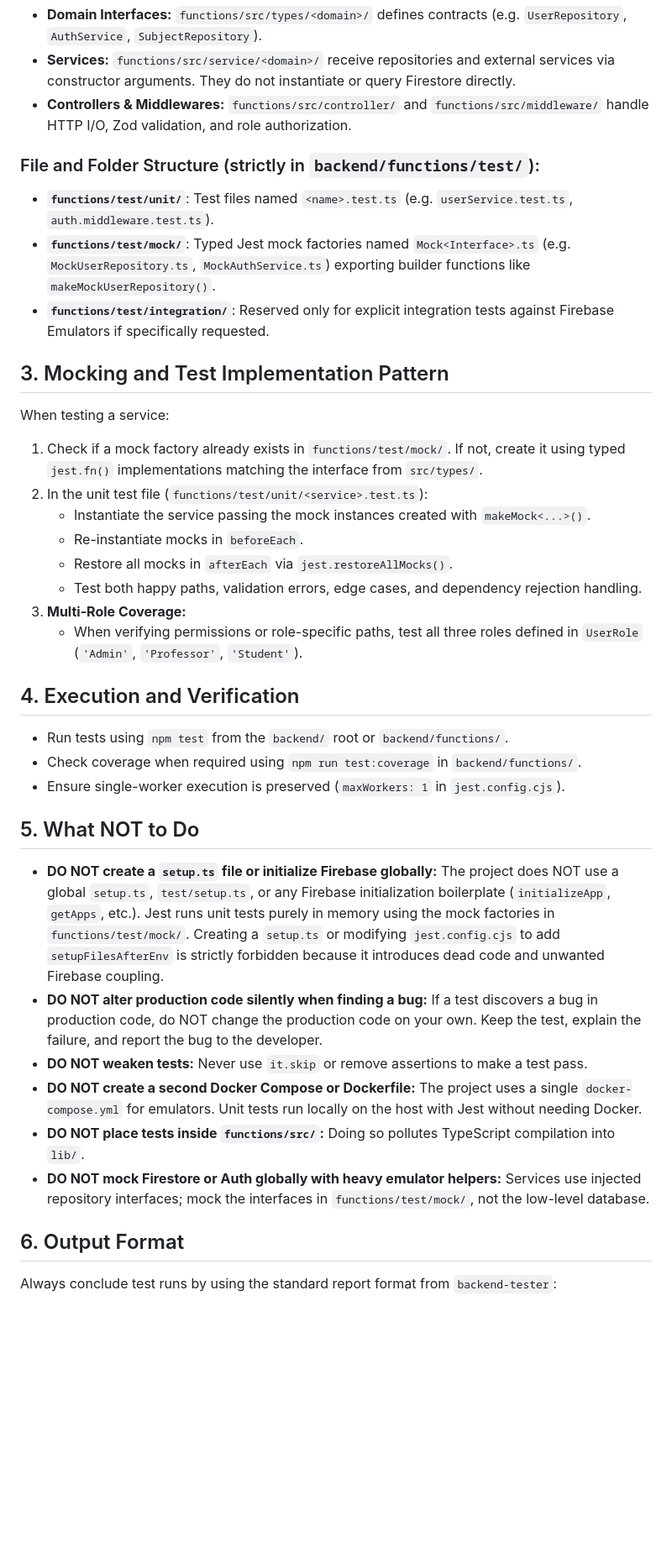
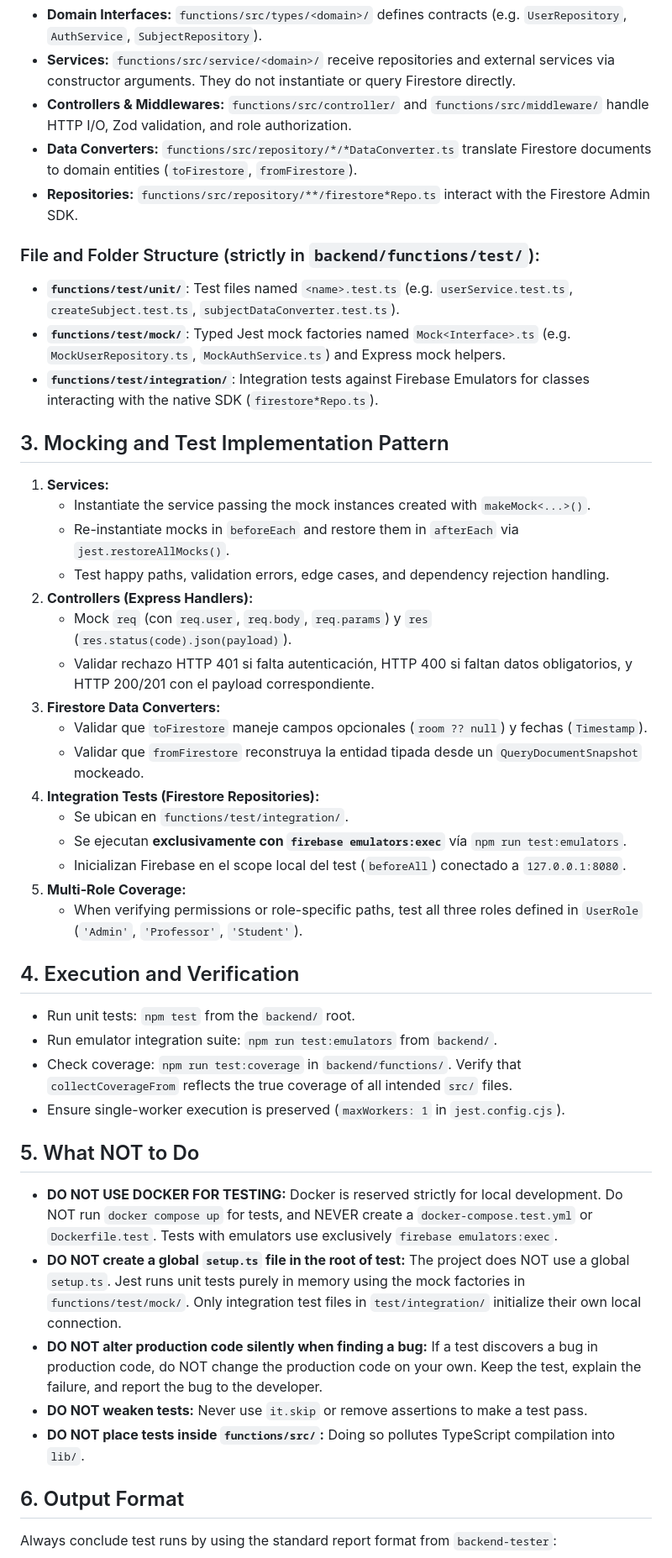
Before and after one commit to grade-m8/tools, a Markdown page: .claude/agents/backend-test-engineer.md, the part around one of its changes. Shown at 84% size. GitHub-like rendering; blank space fills up the shorter version.

Commit message:
added new cases - emualtors

```diff
--- a/.claude/agents/backend-test-engineer.md
+++ b/.claude/agents/backend-test-engineer.md
@@ -23,38 +23,47 @@ The backend follows a strict layered architecture with Dependency Injection (`fu
 - **Domain Interfaces:** `functions/src/types/<domain>/` defines contracts (e.g. `UserRepository`, `AuthService`, `SubjectRepository`).
 - **Services:** `functions/src/service/<domain>/` receive repositories and external services via constructor arguments. They do not instantiate or query Firestore directly.
 - **Controllers & Middlewares:** `functions/src/controller/` and `functions/src/middleware/` handle HTTP I/O, Zod validation, and role authorization.
+- **Data Converters:** `functions/src/repository/*/*DataConverter.ts` translate Firestore documents to domain entities (`toFirestore`, `fromFirestore`).
+- **Repositories:** `functions/src/repository/**/firestore*Repo.ts` interact with the Firestore Admin SDK.
 
 ### File and Folder Structure (strictly in `backend/functions/test/`):
-- **`functions/test/unit/`**: Test files named `<name>.test.ts` (e.g. `userService.test.ts`, `auth.middleware.test.ts`).
-- **`functions/test/mock/`**: Typed Jest mock factories named `Mock<Interface>.ts` (e.g. `MockUserRepository.ts`, `MockAuthService.ts`) exporting builder functions like `makeMockUserRepository()`.
-- **`functions/test/integration/`**: Reserved only for explicit integration tests against Firebase Emulators if specifically requested.
+- **`functions/test/unit/`**: Test files named `<name>.test.ts` (e.g. `userService.test.ts`, `createSubject.test.ts`, `subjectDataConverter.test.ts`).
+- **`functions/test/mock/`**: Typed Jest mock factories named `Mock<Interface>.ts` (e.g. `MockUserRepository.ts`, `MockAuthService.ts`) and Express mock helpers.
+- **`functions/test/integration/`**: Integration tests against Firebase Emulators for classes interacting with the native SDK (`firestore*Repo.ts`).
 
 ## 3. Mocking and Test Implementation Pattern
 
-When testing a service:
-1. Check if a mock factory already exists in `functions/test/mock/`. If not, create it using typed `jest.fn()` implementations matching the interface from `src/types/`.
-2. In the unit test file (`functions/test/unit/<service>.test.ts`):
+1. **Services:**
    - Instantiate the service passing the mock instances created with `makeMock<...>()`.
-   - Re-instantiate mocks in `beforeEach`.
-   - Restore all mocks in `afterEach` via `jest.restoreAllMocks()`.
-   - Test both happy paths, validation errors, edge cases, and dependency rejection handling.
-3. **Multi-Role Coverage:**
+   - Re-instantiate mocks in `beforeEach` and restore them in `afterEach` via `jest.restoreAllMocks()`.
+   - Test happy paths, validation errors, edge cases, and dependency rejection handling.
+2. **Controllers (Express Handlers):**
+   - Mock `req` (con `req.user`, `req.body`, `req.params`) y `res` (`res.status(code).json(payload)`).
+   - Validar rechazo HTTP 401 si falta autenticación, HTTP 400 si faltan datos obligatorios, y HTTP 200/201 con el payload correspondiente.
+3. **Firestore Data Converters:**
+   - Validar que `toFirestore` maneje campos opcionales (`room ?? null`) y fechas (`Timestamp`).
+   - Validar que `fromFirestore` reconstruya la entidad tipada desde un `QueryDocumentSnapshot` mockeado.
+4. **Integration Tests (Firestore Repositories):**
+   - Se ubican en `functions/test/integration/`.
+   - Se ejecutan **exclusivamente con `firebase emulators:exec`** vía `npm run test:emulators`.
+   - Inicializan Firebase en el scope local del test (`beforeAll`) conectado a `127.0.0.1:8080`.
+5. **Multi-Role Coverage:**
    - When verifying permissions or role-specific paths, test all three roles defined in `UserRole` (`'Admin'`, `'Professor'`, `'Student'`).
 
 ## 4. Execution and Verification
 
-- Run tests using `npm test` from the `backend/` root or `backend/functions/`.
-- Check coverage when required using `npm run test:coverage` in `backend/functions/`.
+- Run unit tests: `npm test` from the `backend/` root.
+- Run emulator integration suite: `npm run test:emulators` from `backend/`.
+- Check coverage: `npm run test:coverage` in `backend/functions/`. Verify that `collectCoverageFrom` reflects the true coverage of all intended `src/` files.
 - Ensure single-worker execution is preserved (`maxWorkers: 1` in `jest.config.cjs`).
 
 ## 5. What NOT to Do
 
-- **DO NOT create a `setup.ts` file or initialize Firebase globally:** The project does NOT use a global `setup.ts`, `test/setup.ts`, or any Firebase initialization boilerplate (`initializeApp`, `getApps`, etc.). Jest runs unit tests purely in memory using the mock factories in `functions/test/mock/`. Creating a `setup.ts` or modifying `jest.config.cjs` to add `setupFilesAfterEnv` is strictly forbidden because it introduces dead code and unwanted Firebase coupling.
+- **DO NOT USE DOCKER FOR TESTING:** Docker is reserved strictly for local development. Do NOT run `docker compose up` for tests, and NEVER create a `docker-compose.test.yml` or `Dockerfile.test`. Tests with emulators use exclusively `firebase emulators:exec`.
+- **DO NOT create a global `setup.ts` file in the root of test:** The project does NOT use a global `setup.ts`. Jest runs unit tests purely in memory using the mock factories in `functions/test/mock/`. Only integration test files in `test/integration/` initialize their own local connection.
 - **DO NOT alter production code silently when finding a bug:** If a test discovers a bug in production code, do NOT change the production code on your own. Keep the test, explain the failure, and report the bug to the developer.
 - **DO NOT weaken tests:** Never use `it.skip` or remove assertions to make a test pass.
-- **DO NOT create a second Docker Compose or Dockerfile:** The project uses a single `docker-compose.yml` for emulators. Unit tests run locally on the host with Jest without needing Docker.
 - **DO NOT place tests inside `functions/src/`:** Doing so pollutes TypeScript compilation into `lib/`.
-- **DO NOT mock Firestore or Auth globally with heavy emulator helpers:** Services use injected repository interfaces; mock the interfaces in `functions/test/mock/`, not the low-level database.
 
 ## 6. Output Format
 
```
Also changed, not shown: other parts of .claude/agents/backend-test-engineer.md (+5 -5 lines), 2 other files.
